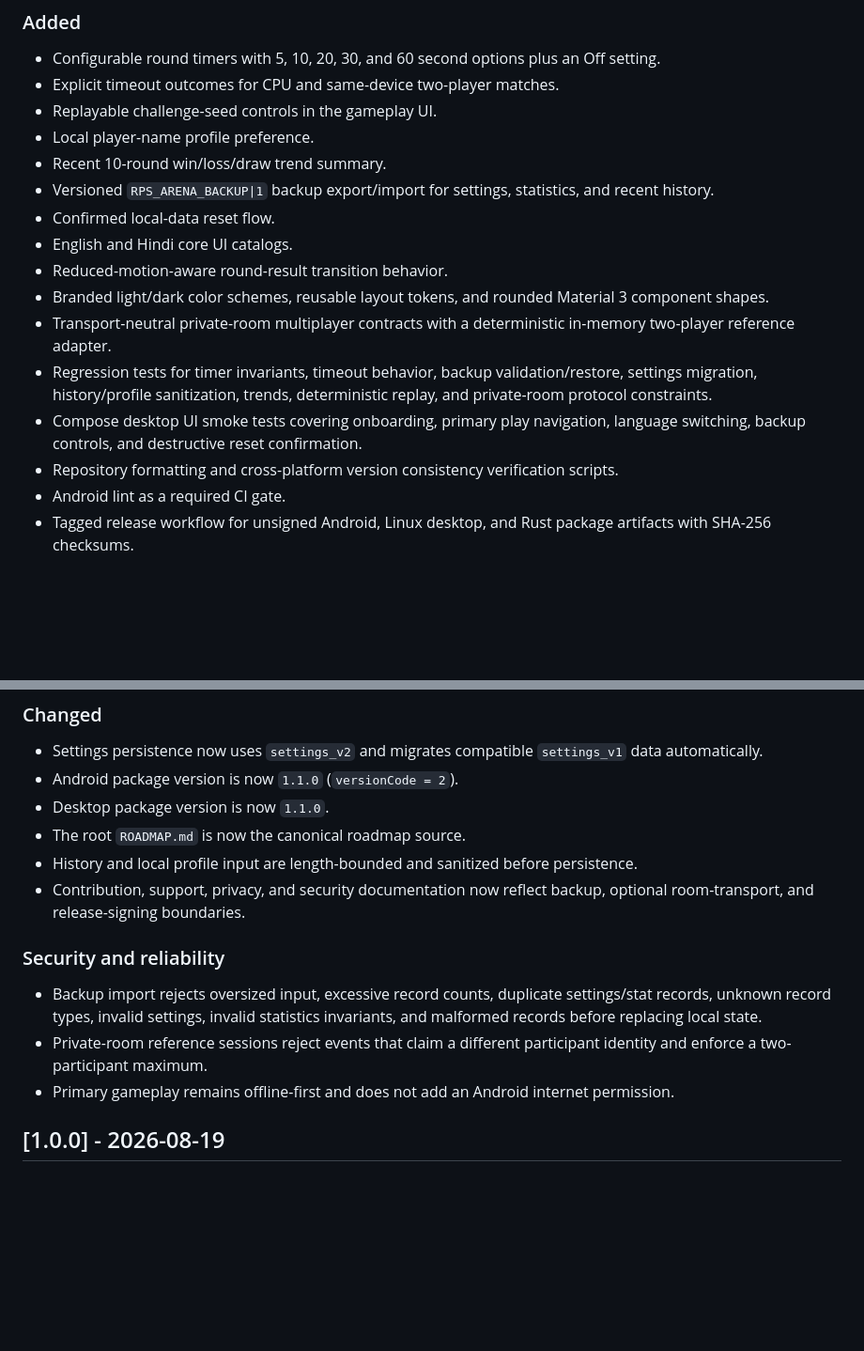
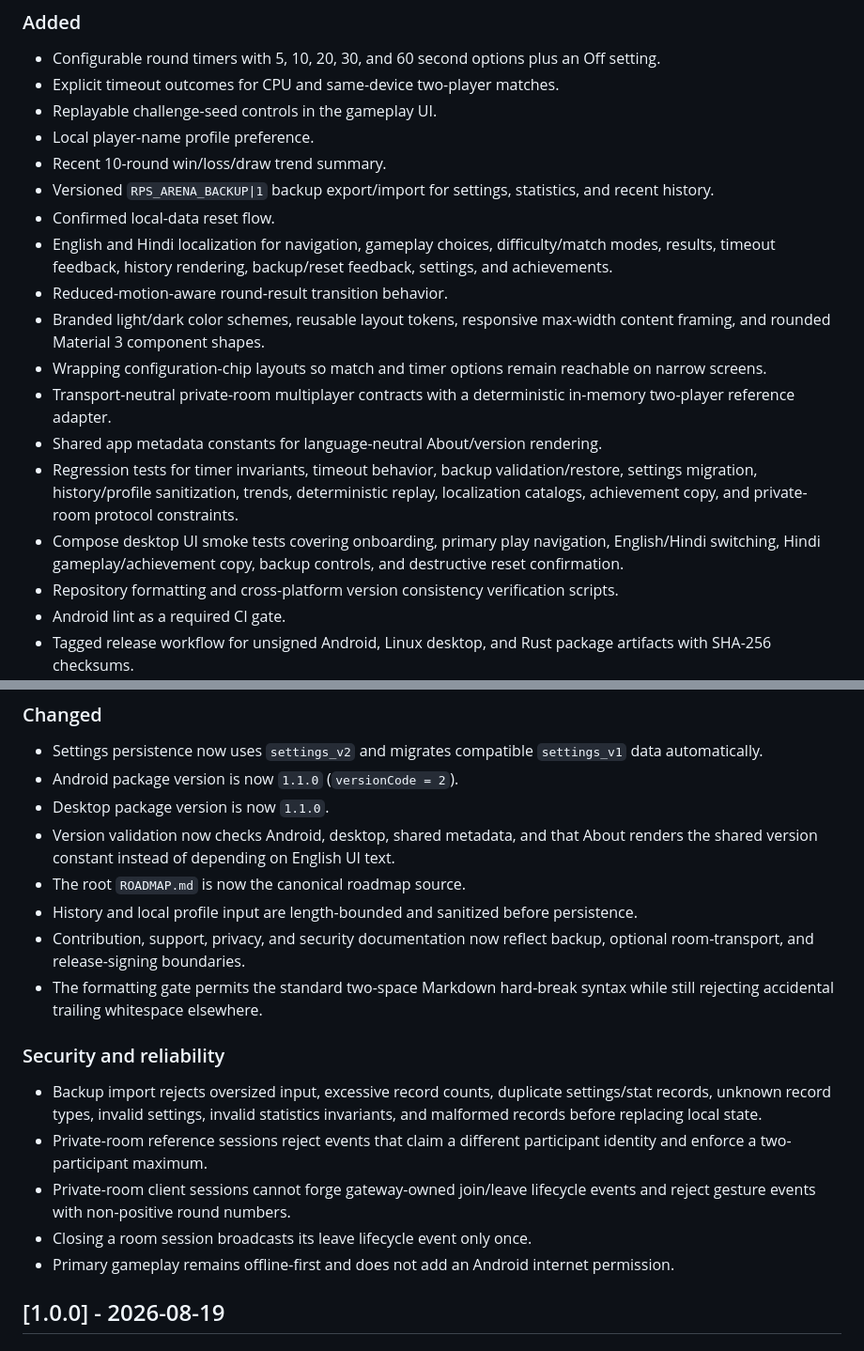
Before and after one commit to sanskarIN/rps-arena, a Markdown page: CHANGELOG.md, 2 parts joined by grey strips. Shown at 94% size. Drawn GitHub-style; blank space fills up the shorter version.

Commit message:
docs: record localization responsiveness and protocol hardening

```diff
--- a/CHANGELOG.md
+++ b/CHANGELOG.md
@@ -16,12 +16,14 @@ No unreleased user-visible changes are currently queued.
 - Recent 10-round win/loss/draw trend summary.
 - Versioned `RPS_ARENA_BACKUP|1` backup export/import for settings, statistics, and recent history.
 - Confirmed local-data reset flow.
-- English and Hindi core UI catalogs.
+- English and Hindi localization for navigation, gameplay choices, difficulty/match modes, results, timeout feedback, history rendering, backup/reset feedback, settings, and achievements.
 - Reduced-motion-aware round-result transition behavior.
-- Branded light/dark color schemes, reusable layout tokens, and rounded Material 3 component shapes.
+- Branded light/dark color schemes, reusable layout tokens, responsive max-width content framing, and rounded Material 3 component shapes.
+- Wrapping configuration-chip layouts so match and timer options remain reachable on narrow screens.
 - Transport-neutral private-room multiplayer contracts with a deterministic in-memory two-player reference adapter.
-- Regression tests for timer invariants, timeout behavior, backup validation/restore, settings migration, history/profile sanitization, trends, deterministic replay, and private-room protocol constraints.
-- Compose desktop UI smoke tests covering onboarding, primary play navigation, language switching, backup controls, and destructive reset confirmation.
+- Shared app metadata constants for language-neutral About/version rendering.
+- Regression tests for timer invariants, timeout behavior, backup validation/restore, settings migration, history/profile sanitization, trends, deterministic replay, localization catalogs, achievement copy, and private-room protocol constraints.
+- Compose desktop UI smoke tests covering onboarding, primary play navigation, English/Hindi switching, Hindi gameplay/achievement copy, backup controls, and destructive reset confirmation.
 - Repository formatting and cross-platform version consistency verification scripts.
 - Android lint as a required CI gate.
 - Tagged release workflow for unsigned Android, Linux desktop, and Rust package artifacts with SHA-256 checksums.
@@ -32,13 +34,17 @@ No unreleased user-visible changes are currently queued.
 - Settings persistence now uses `settings_v2` and migrates compatible `settings_v1` data automatically.
 - Android package version is now `1.1.0` (`versionCode = 2`).
 - Desktop package version is now `1.1.0`.
+- Version validation now checks Android, desktop, shared metadata, and that About renders the shared version constant instead of depending on English UI text.
 - The root `ROADMAP.md` is now the canonical roadmap source.
 - History and local profile input are length-bounded and sanitized before persistence.
 - Contribution, support, privacy, and security documentation now reflect backup, optional room-transport, and release-signing boundaries.
+- The formatting gate permits the standard two-space Markdown hard-break syntax while still rejecting accidental trailing whitespace elsewhere.
 
 ### Security and reliability
 - Backup import rejects oversized input, excessive record counts, duplicate settings/stat records, unknown record types, invalid settings, invalid statistics invariants, and malformed records before replacing local state.
 - Private-room reference sessions reject events that claim a different participant identity and enforce a two-participant maximum.
+- Private-room client sessions cannot forge gateway-owned join/leave lifecycle events and reject gesture events with non-positive round numbers.
+- Closing a room session broadcasts its leave lifecycle event only once.
 - Primary gameplay remains offline-first and does not add an Android internet permission.
 
 ## [1.0.0] - 2026-08-19
```
